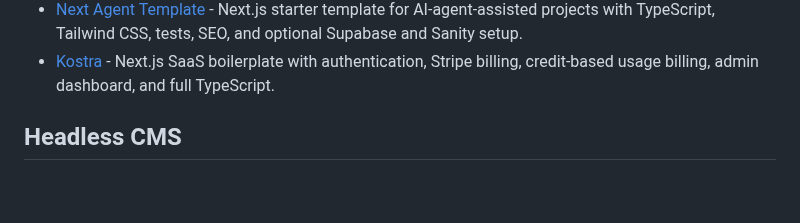
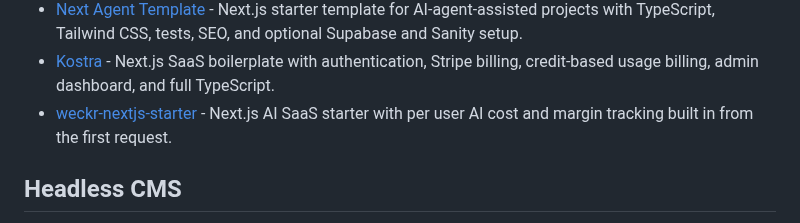
Before and after one commit to officialrajdeepsingh/awesome-nextjs, a Markdown page: README.md, the part around the change. Drawn GitHub-style; blank space fills up the shorter version.

Commit message:
Add weckr-nextjs-starter to Next.js boilerplate

```diff
--- a/README.md
+++ b/README.md
@@ -149,6 +149,7 @@
 - [Turbo Start Sanity](https://github.com/robotostudio/turbo-start-sanity) - Sanity + Next.js page builder starter with visual editing, live preview, and a Turborepo monorepo structure.
 - [Next Agent Template](https://github.com/moisesvalero/next-agent-template) - Next.js starter template for AI-agent-assisted projects with TypeScript, Tailwind CSS, tests, SEO, and optional Supabase and Sanity setup.
 - [Kostra](https://kostra.io) - Next.js SaaS boilerplate with authentication, Stripe billing, credit-based usage billing, admin dashboard, and full TypeScript.
+- [weckr-nextjs-starter](https://github.com/Ghiles3232/weckr-nextjs-starter) - Next.js AI SaaS starter with per user AI cost and margin tracking built in from the first request.
 
 ## Headless CMS
 
```
